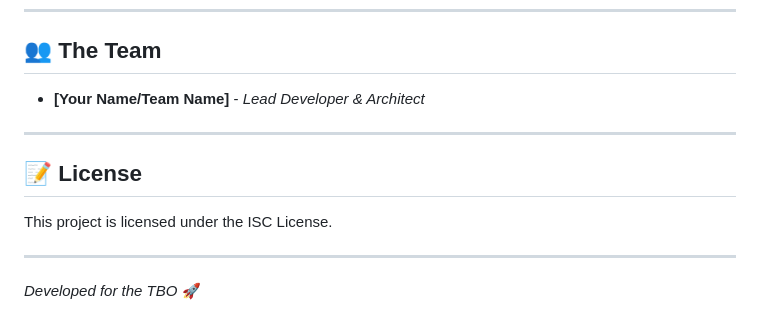
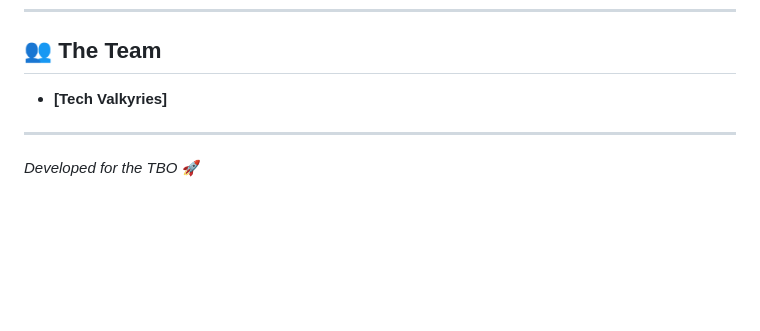
Before and after one commit to PYDIMARRI-HEMA-HARSHINI-23-586/travel-copilot, a Markdown page: README.md, the part around the change. Rendered like a GitHub page; blank space fills up the shorter version.

Commit message:
Change team name and remove license section
Updated team name in the README and removed license section.

```diff
--- a/README.md
+++ b/README.md
@@ -153,13 +153,7 @@ A major challenge in AI travel assistants is "hallucination" (making up flights
 
 ## 👥 The Team
 
-- **[Your Name/Team Name]** - _Lead Developer & Architect_
-
----
-
-## 📝 License
-
-This project is licensed under the ISC License.
+- **[Tech Valkyries]**
 
 ---
 
```
